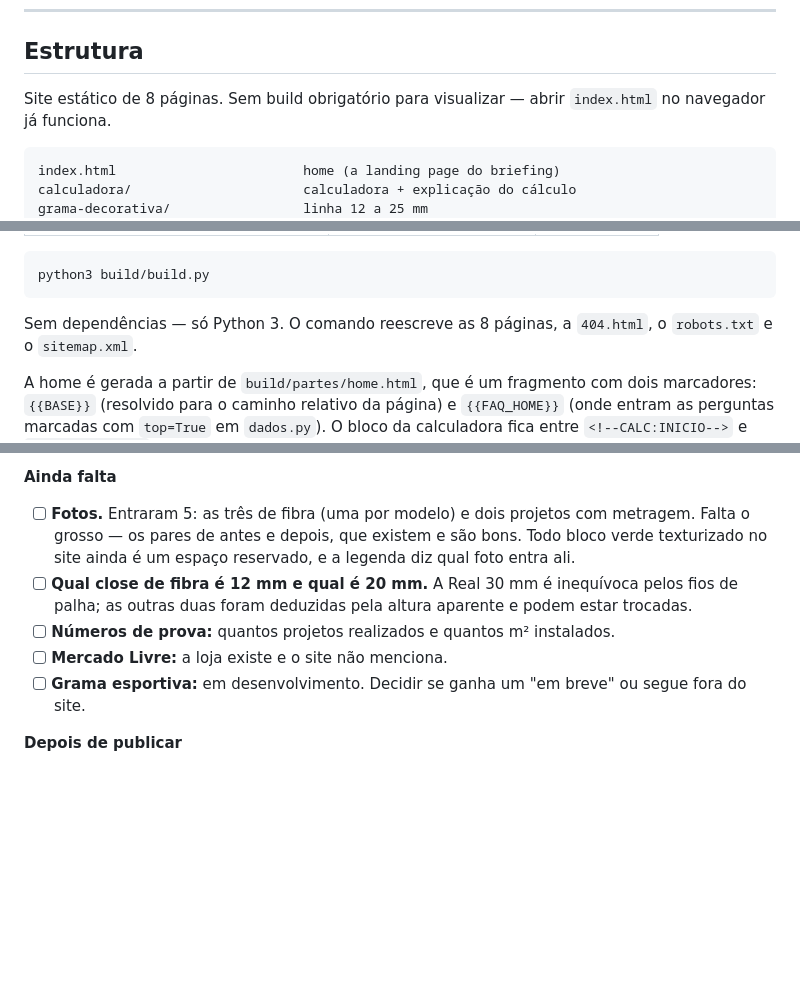
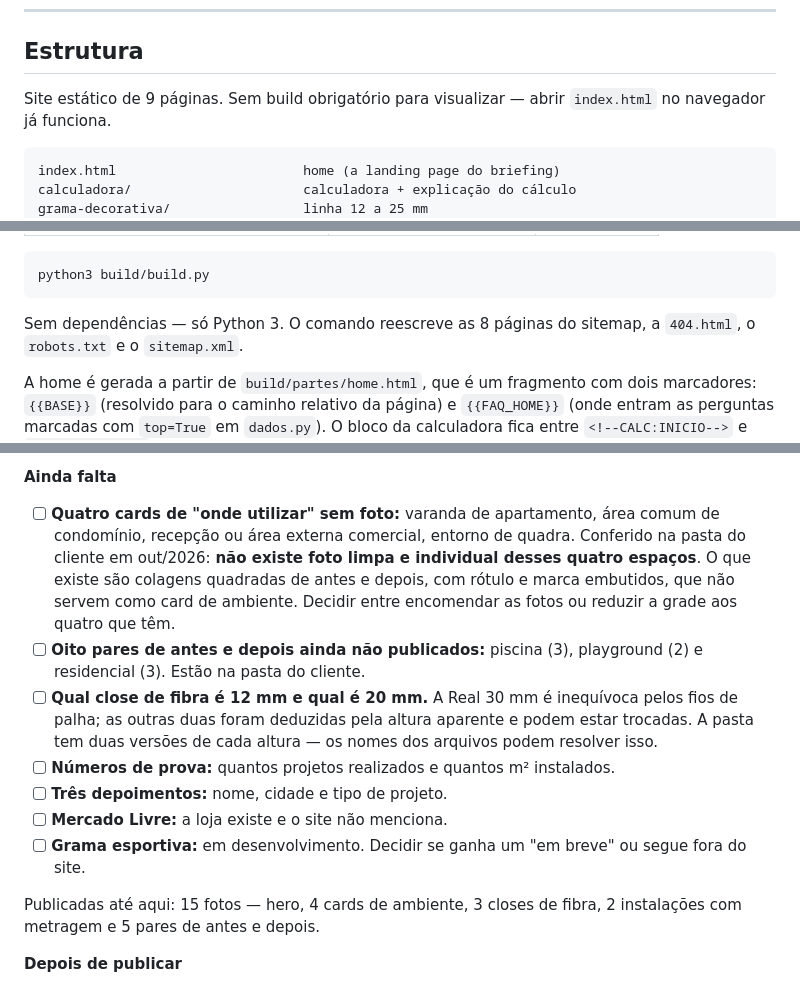
Before and after one commit to Felipebonamigo/MegaGramas, a Markdown page: README.md, 3 parts joined by grey strips. GitHub-like rendering; blank space fills up the shorter version.

Commit message:
Corrige o README, que estava desinformando quem lê o repositório
Dizia "8 páginas" em dois lugares e "9 páginas" em outros dois. São 9: as
8 do sitemap mais a 404.

A seção "Ainda falta" descrevia o estado de três semanas atrás — falava
em 5 fotos publicadas e em "todo bloco verde texturizado" como espaço
reservado. Hoje são 15 fotos e restam 8 espaços, todos na home.

Registra também o que a conferência da pasta do cliente mostrou: não
existe foto limpa e individual de varanda, área comum de condomínio,
recepção comercial ou entorno de quadra. O que existe são colagens
quadradas de antes e depois, com rótulo e marca embutidos, que não
servem como card de ambiente. Isso é uma decisão em aberto, não uma
tarefa de recorte — por isso está escrito como decisão.

Co-Authored-By: Claude Opus 5 <noreply@anthropic.com>
Claude-Session: https://claude.ai/code/session_016w4XtwJnPdUgSU4JPXZ8Qa

````diff
--- a/README.md
+++ b/README.md
@@ -35,7 +35,7 @@ Também incluso: tema claro e escuro automático, layout responsivo até 390 px,
 
 ## Estrutura
 
-Site estático de 8 páginas. Sem build obrigatório para visualizar — abrir
+Site estático de 9 páginas. Sem build obrigatório para visualizar — abrir
 `index.html` no navegador já funciona.
 
 ```
@@ -80,7 +80,7 @@ o IP de cada visitante seja enviado para o Google.
 python3 build/build.py
 ```
 
-Sem dependências — só Python 3. O comando reescreve as 8 páginas, a `404.html`,
+Sem dependências — só Python 3. O comando reescreve as 8 páginas do sitemap, a `404.html`,
 o `robots.txt` e o `sitemap.xml`.
 
 A home é gerada a partir de `build/partes/home.html`, que é um fragmento com
@@ -178,18 +178,28 @@ acessibilidade nos dois temas.
 
 **Ainda falta**
 
-- [ ] **Fotos.** Entraram 5: as três de fibra (uma por modelo) e dois projetos
-      com metragem. Falta o grosso — os pares de antes e depois, que existem e
-      são bons. Todo bloco verde texturizado no site ainda é um espaço
-      reservado, e a legenda diz qual foto entra ali.
+- [ ] **Quatro cards de "onde utilizar" sem foto:** varanda de apartamento,
+      área comum de condomínio, recepção ou área externa comercial, entorno de
+      quadra. Conferido na pasta do cliente em out/2026: **não existe foto
+      limpa e individual desses quatro espaços**. O que existe são colagens
+      quadradas de antes e depois, com rótulo e marca embutidos, que não
+      servem como card de ambiente. Decidir entre encomendar as fotos ou
+      reduzir a grade aos quatro que têm.
+- [ ] **Oito pares de antes e depois ainda não publicados:** piscina (3),
+      playground (2) e residencial (3). Estão na pasta do cliente.
 - [ ] **Qual close de fibra é 12 mm e qual é 20 mm.** A Real 30 mm é
       inequívoca pelos fios de palha; as outras duas foram deduzidas pela
-      altura aparente e podem estar trocadas.
+      altura aparente e podem estar trocadas. A pasta tem duas versões de cada
+      altura — os nomes dos arquivos podem resolver isso.
 - [ ] **Números de prova:** quantos projetos realizados e quantos m²
       instalados.
+- [ ] **Três depoimentos:** nome, cidade e tipo de projeto.
 - [ ] **Mercado Livre:** a loja existe e o site não menciona.
 - [ ] **Grama esportiva:** em desenvolvimento. Decidir se ganha um "em breve"
       ou segue fora do site.
+
+Publicadas até aqui: 15 fotos — hero, 4 cards de ambiente, 3 closes de fibra,
+2 instalações com metragem e 5 pares de antes e depois.
 
 **Depois de publicar**
 
````
